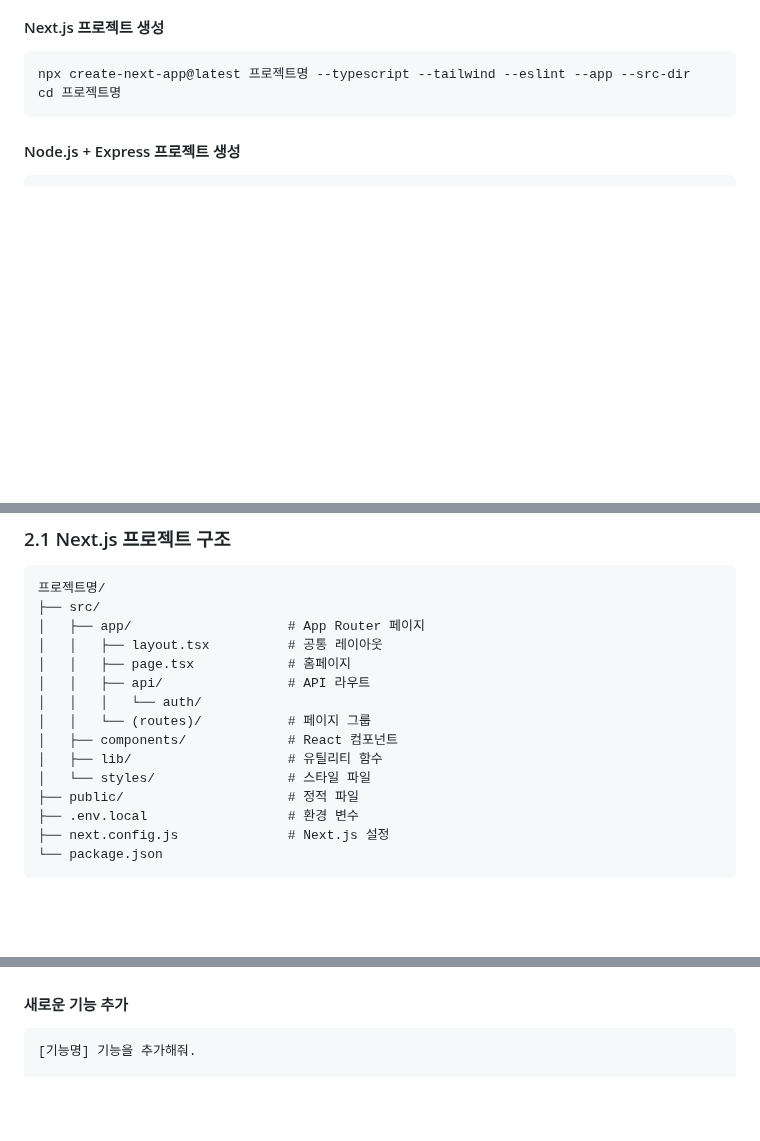
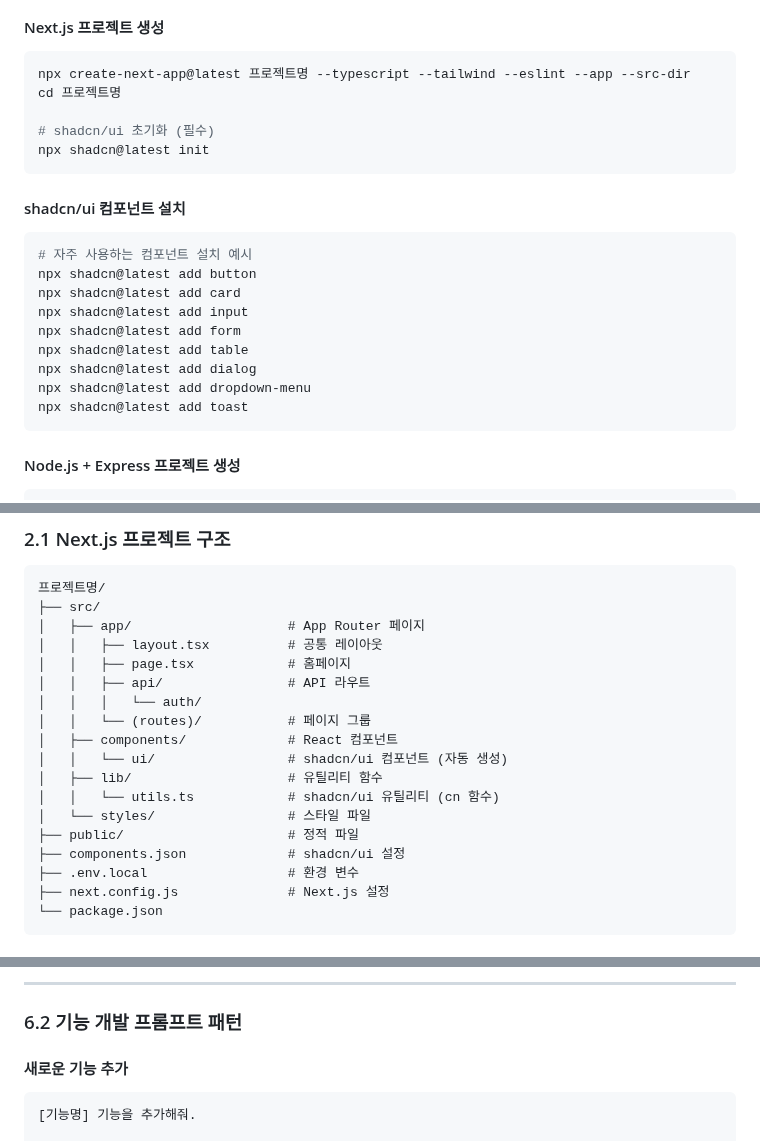
Before and after one commit to tobeapro74/N2-_-, a Markdown page: docs/make_app.md, 3 parts joined by grey strips. GitHub-like rendering; blank space fills up the shorter version.

````diff
--- a/docs/make_app.md
+++ b/docs/make_app.md
@@ -83,6 +84,23 @@
 ```bash
 npx create-next-app@latest 프로젝트명 --typescript --tailwind --eslint --app --src-dir
 cd 프로젝트명
+
+# shadcn/ui 초기화 (필수)
+npx shadcn@latest init
+```
+
+#### shadcn/ui 컴포넌트 설치
+
+```bash
+# 자주 사용하는 컴포넌트 설치 예시
+npx shadcn@latest add button
+npx shadcn@latest add card
+npx shadcn@latest add input
+npx shadcn@latest add form
+npx shadcn@latest add table
+npx shadcn@latest add dialog
+npx shadcn@latest add dropdown-menu
+npx shadcn@latest add toast
 ```
 
 #### Node.js + Express 프로젝트 생성
@@ -110,9 +128,12 @@ npm install express ejs express-session bcryptjs mongodb dotenv
 │   │   │   └── auth/
 │   │   └── (routes)/           # 페이지 그룹
 │   ├── components/             # React 컴포넌트
+│   │   └── ui/                 # shadcn/ui 컴포넌트 (자동 생성)
 │   ├── lib/                    # 유틸리티 함수
+│   │   └── utils.ts            # shadcn/ui 유틸리티 (cn 함수)
 │   └── styles/                 # 스타일 파일
 ├── public/                     # 정적 파일
+├── components.json             # shadcn/ui 설정
 ├── .env.local                  # 환경 변수
 ├── next.config.js              # Next.js 설정
 └── package.json
@@ -400,3 +497,6 @@ scripts/migrate-to-mongodb.js 파일로 생성하고,
+---
+
+### 6.2 기능 개발 프롬프트 패턴
 
 #### 새로운 기능 추가
 
````
Also changed, not shown: other parts of docs/make_app.md (+78 -1 lines), docs/prompt.md (+4 -1 lines), docs/test-scenario.md (+27 -1 lines).
